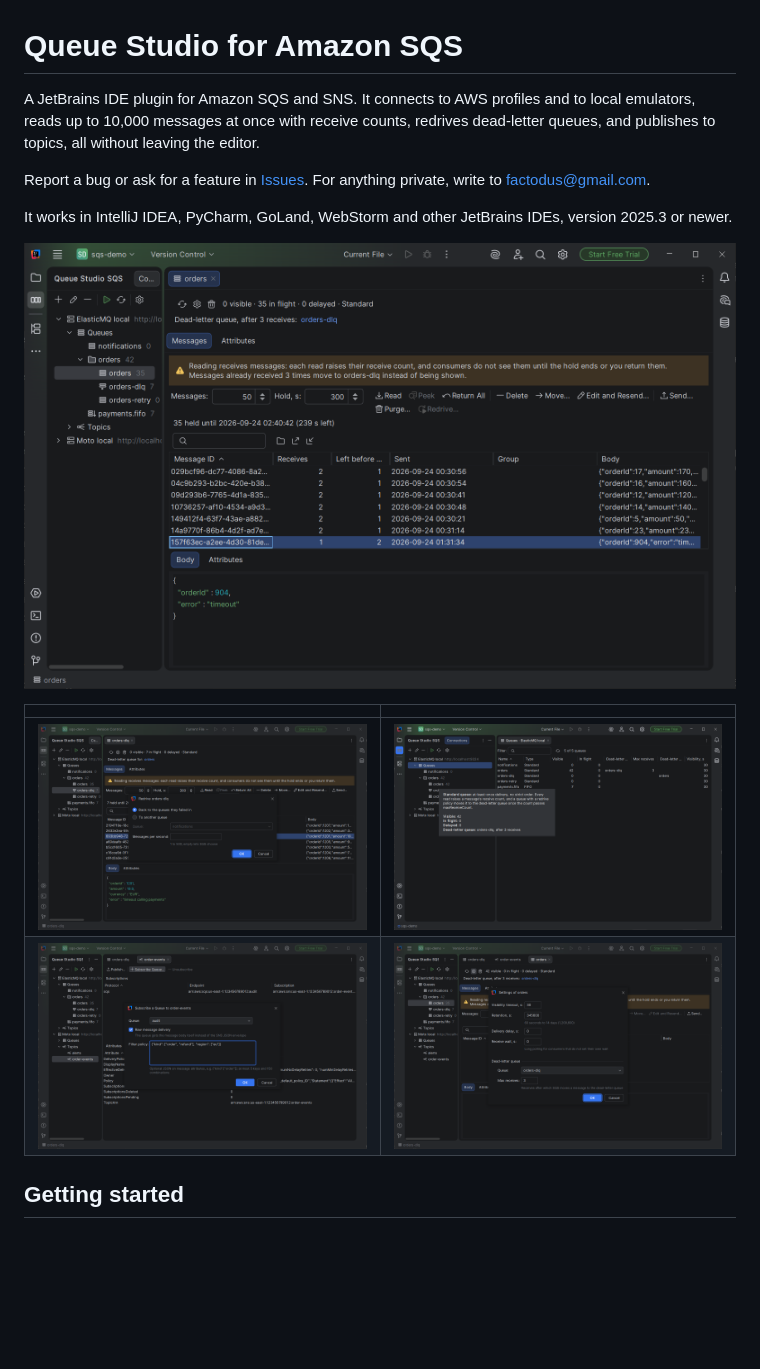
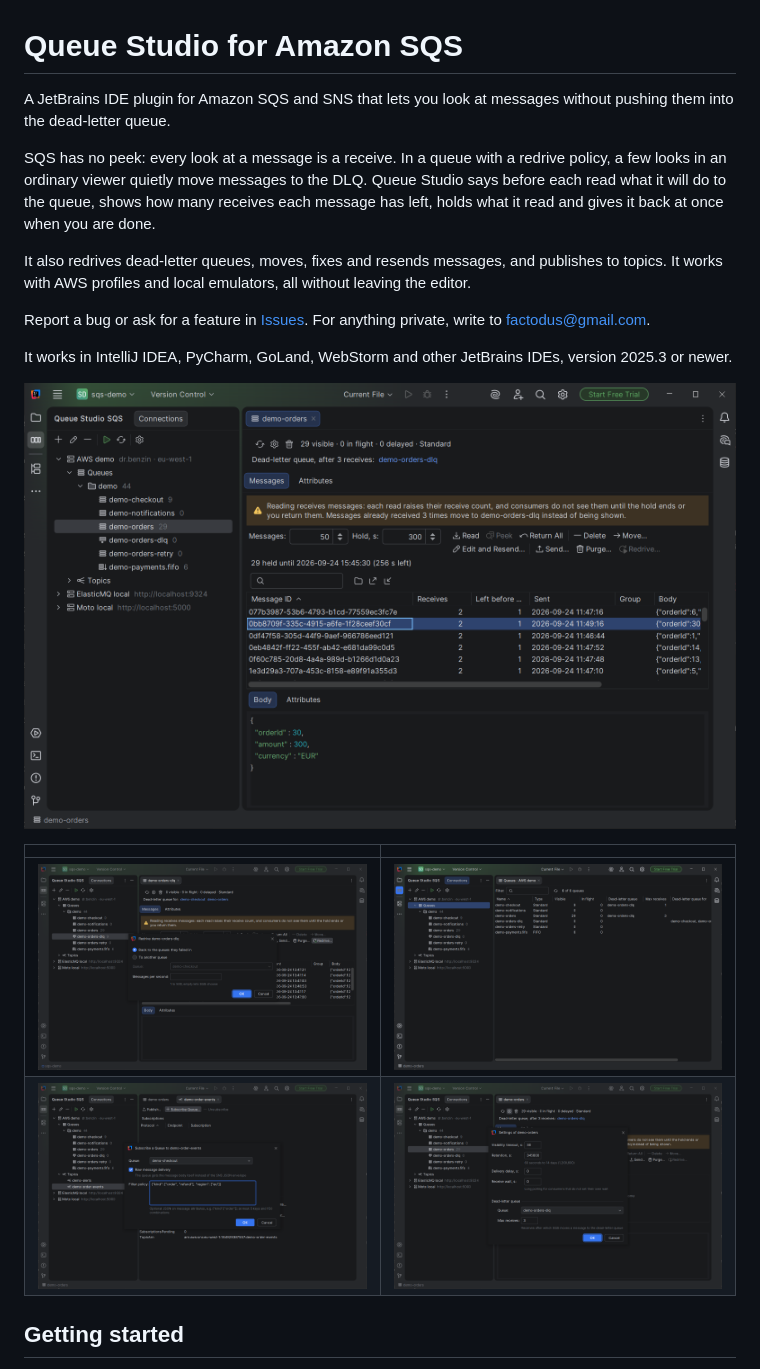
Before and after one commit to drbenzin/queue-studio-docs, a Markdown page: sqs/README.md, the part around the change. Drawn GitHub-style; pictures changed too: sqs/images/01-messages.png, sqs/images/02-redrive.png, sqs/images/03-tree.png; blank space fills up the shorter version.

Commit message:
SQS guide leads with reading without dead-lettering; screenshots from real AWS

```diff
--- a/sqs/README.md
+++ b/sqs/README.md
@@ -1,8 +1,14 @@
 # Queue Studio for Amazon SQS
 
-A JetBrains IDE plugin for Amazon SQS and SNS. It connects to AWS profiles and to local emulators, reads up to 10,000
-messages at once with receive counts, redrives dead-letter queues, and publishes to topics, all without leaving the
-editor.
+A JetBrains IDE plugin for Amazon SQS and SNS that lets you look at messages without pushing them into the
+dead-letter queue.
+
+SQS has no peek: every look at a message is a receive. In a queue with a redrive policy, a few looks in an ordinary
+viewer quietly move messages to the DLQ. Queue Studio says before each read what it will do to the queue, shows how
+many receives each message has left, holds what it read and gives it back at once when you are done.
+
+It also redrives dead-letter queues, moves, fixes and resends messages, and publishes to topics. It works with AWS
+profiles and local emulators, all without leaving the editor.
 
 Report a bug or ask for a feature in [Issues](../../../issues). For anything private, write to factodus@gmail.com.
 
```
